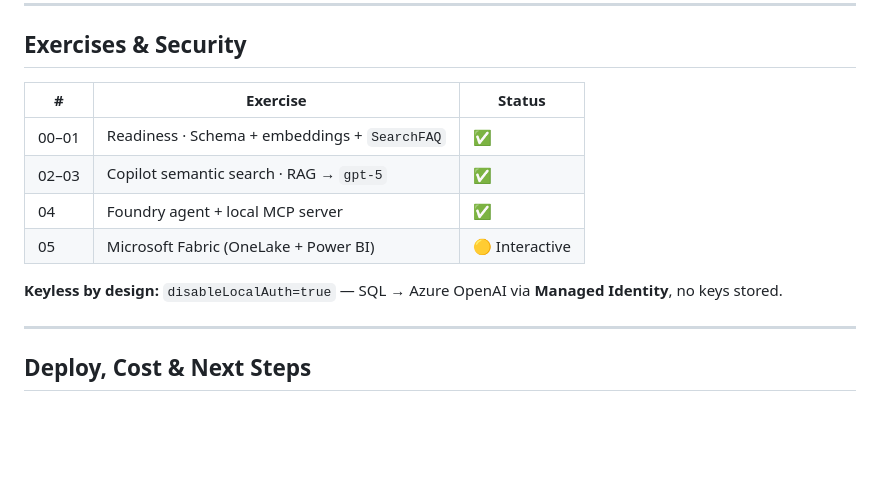
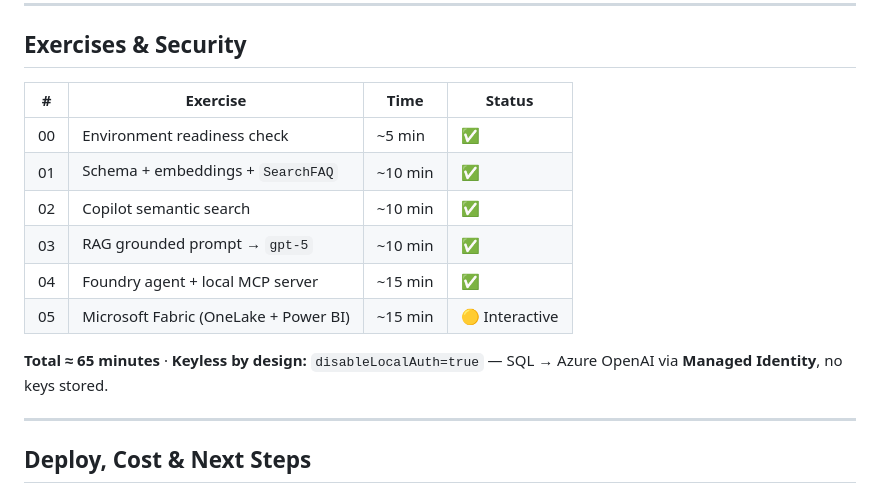
Before and after one commit to ibranibeny/envlab513, a Markdown page: docs/workshop-presentation.md, the part around the change. GitHub-like rendering; blank space fills up the shorter version.

Commit message:
Add estimated duration per exercise (total ~65 min)

```diff
--- a/docs/workshop-presentation.md
+++ b/docs/workshop-presentation.md
@@ -78,14 +78,16 @@ flowchart LR
 
 ## Exercises & Security
 
-| # | Exercise | Status |
-|---|----------|--------|
-| 00–01 | Readiness · Schema + embeddings + `SearchFAQ` | ✅ |
-| 02–03 | Copilot semantic search · RAG → `gpt-5` | ✅ |
-| 04 | Foundry agent + local MCP server | ✅ |
-| 05 | Microsoft Fabric (OneLake + Power BI) | 🟡 Interactive |
+| # | Exercise | Time | Status |
+|---|----------|------|--------|
+| 00 | Environment readiness check | ~5 min | ✅ |
+| 01 | Schema + embeddings + `SearchFAQ` | ~10 min | ✅ |
+| 02 | Copilot semantic search | ~10 min | ✅ |
+| 03 | RAG grounded prompt → `gpt-5` | ~10 min | ✅ |
+| 04 | Foundry agent + local MCP server | ~15 min | ✅ |
+| 05 | Microsoft Fabric (OneLake + Power BI) | ~15 min | 🟡 Interactive |
 
-**Keyless by design:** `disableLocalAuth=true` — SQL → Azure OpenAI via **Managed Identity**, no keys stored.
+**Total ≈ 65 minutes** · **Keyless by design:** `disableLocalAuth=true` — SQL → Azure OpenAI via **Managed Identity**, no keys stored.
 
 ---
 
```
